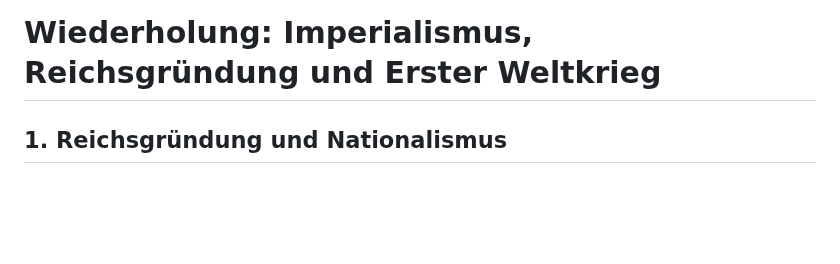
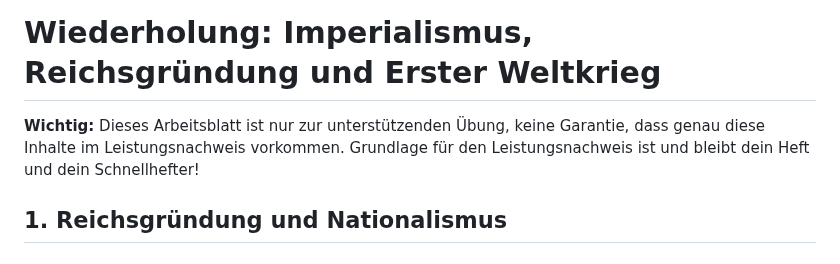
Before and after one commit to Silas-Hartmann/Silas-Hartmann.github.io, a Markdown page: GPG_7/review-worksheet-imperialism-ww1.md, the part around the change. Drawn GitHub-style; blank space fills up the shorter version.

```diff
--- a/GPG_7/review-worksheet-imperialism-ww1.md
+++ b/GPG_7/review-worksheet-imperialism-ww1.md
@@ -4,6 +4,8 @@ title: Wiederholung - Imperialismus, Reichsgründung und Erster Weltkrieg
 ---
 
 # Wiederholung: Imperialismus, Reichsgründung und Erster Weltkrieg
+
+**Wichtig:** Dieses Arbeitsblatt ist nur zur unterstützenden Übung, keine Garantie, dass genau diese Inhalte im Leistungsnachweis vorkommen. Grundlage für den Leistungsnachweis ist und bleibt dein Heft und dein Schnellhefter!
 
 ## 1. Reichsgründung und Nationalismus
 
```
